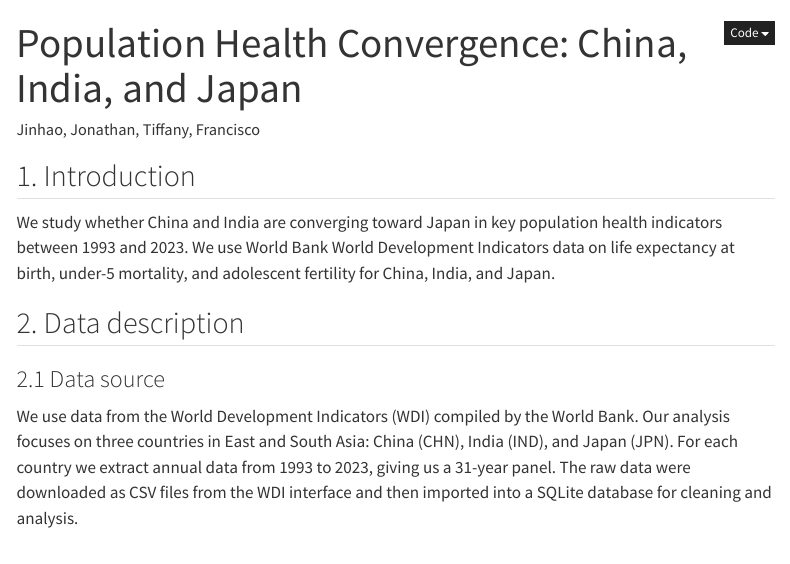
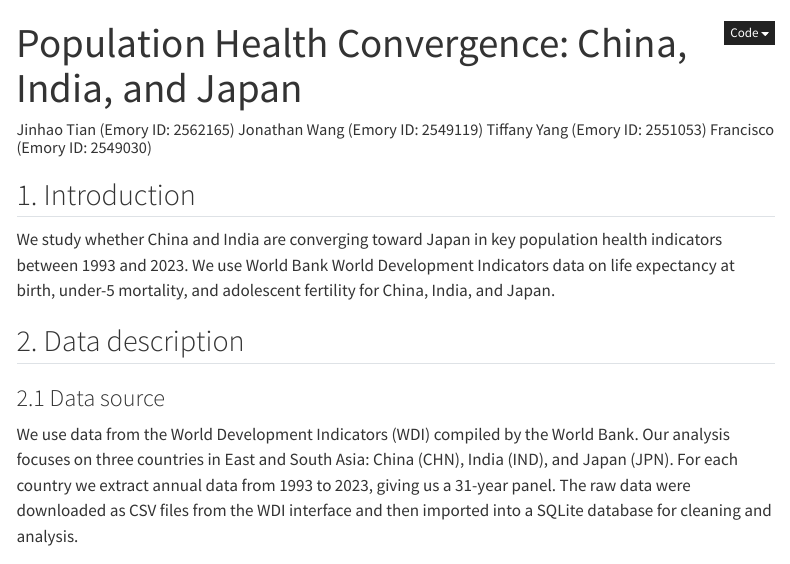
Before and after one commit to EricJinhao/qtm350-final, a Quarto document (report.qmd): the page in a window 1100 px wide, from its top. Rendered offline with R 4.5, knitr and Pandoc in place of Quarto, with nearby package versions; some code elsewhere in the file could not run offline; menus at the side of the page are left out.

Commit message:
Update author in report

```diff
--- a/report.qmd
+++ b/report.qmd
@@ -1,6 +1,10 @@
 ---
 title: "Population Health Convergence: China, India, and Japan"
-author: "Jinhao, Jonathan, Tiffany, Francisco"
+author: |
+  Jinhao Tian (Emory ID: 2562165)
+  Jonathan Wang (Emory ID: 2549119)
+  Tiffany Yang (Emory ID: 2551053)
+  Francisco (Emory ID: 2549030)
 format:
   html:
     toc: true
```
Also changed, not shown: report.pdf.
